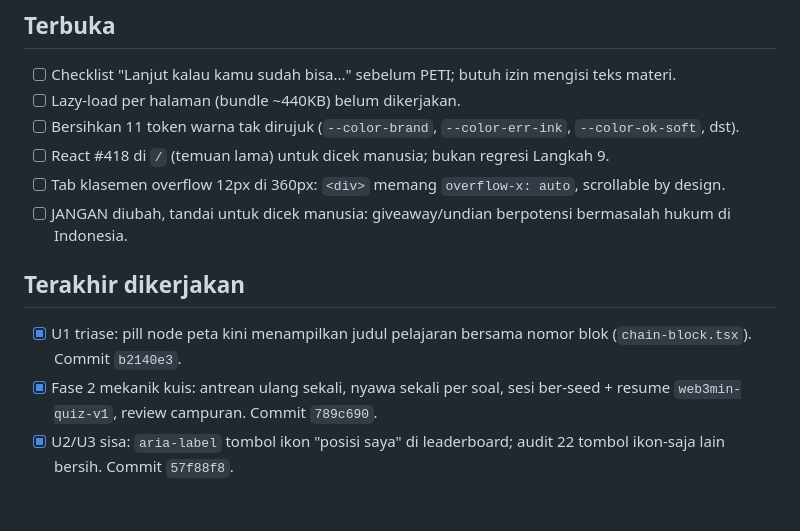
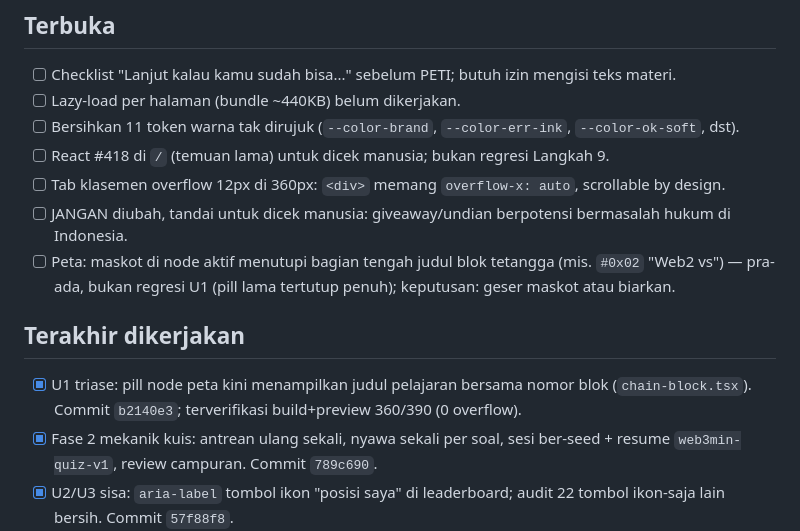
Before and after one commit to Thalassa09/web3min, a Markdown page: progress.md, the part around the change. Drawn GitHub-style; blank space fills up the shorter version.

Commit message:
docs(progress): U1 terverifikasi build+preview; catat temuan maskot menutupi label blok (pra-ada)

```diff
--- a/progress.md
+++ b/progress.md
@@ -17,9 +17,10 @@ Arsip lengkap: docs/archive/progress-sampai-langkah-41.md (jangan dibaca kecuali
 - [ ] React #418 di `/` (temuan lama) untuk dicek manusia; bukan regresi Langkah 9.
 - [ ] Tab klasemen overflow 12px di 360px: `<div>` memang `overflow-x: auto`, scrollable by design.
 - [ ] JANGAN diubah, tandai untuk dicek manusia: giveaway/undian berpotensi bermasalah hukum di Indonesia.
+- [ ] Peta: maskot di node aktif menutupi bagian tengah judul blok tetangga (mis. `#0x02` "Web2 vs") — pra-ada, bukan regresi U1 (pill lama tertutup penuh); keputusan: geser maskot atau biarkan.
 
 ## Terakhir dikerjakan
-- [x] U1 triase: pill node peta kini menampilkan judul pelajaran bersama nomor blok (`chain-block.tsx`). Commit `b2140e3`.
+- [x] U1 triase: pill node peta kini menampilkan judul pelajaran bersama nomor blok (`chain-block.tsx`). Commit `b2140e3`; terverifikasi build+preview 360/390 (0 overflow).
 - [x] Fase 2 mekanik kuis: antrean ulang sekali, nyawa sekali per soal, sesi ber-seed + resume `web3min-quiz-v1`, review campuran. Commit `789c690`.
 - [x] U2/U3 sisa: `aria-label` tombol ikon "posisi saya" di leaderboard; audit 22 tombol ikon-saja lain bersih. Commit `57f88f8`.
 - [x] U4 triase: penjelasan kuota (2×/hari, Supporter 4×) + reset 00.00 WIB di kartu isi nyawa gratis `/shop`. Commit `2bbbe28`.
```
